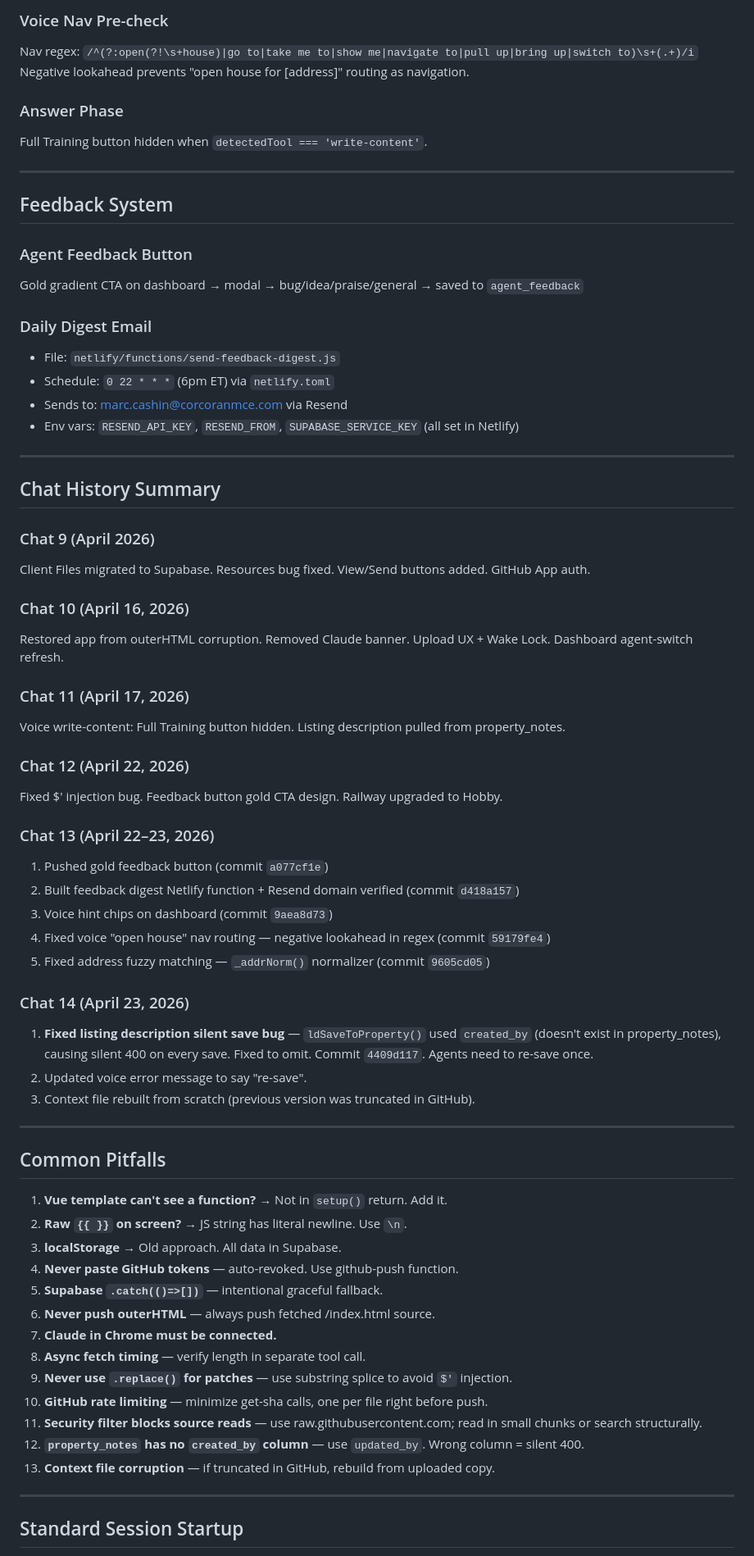
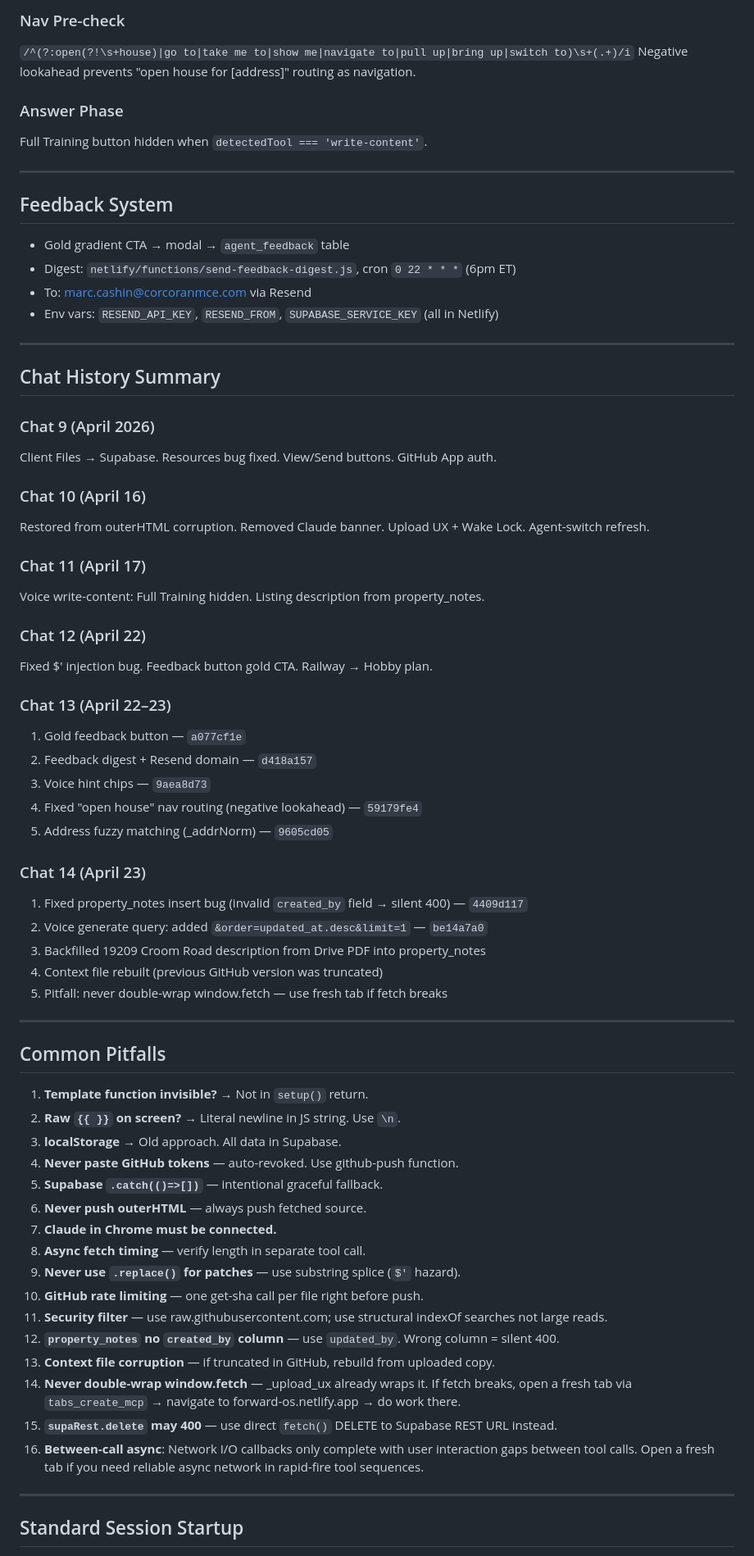
Before and after one commit to marccashin/forward-os, a Markdown page: FORWARD_OS_CONTEXT.md, the part around one of its changes. Shown at 82% size. Drawn GitHub-style.

Commit message:
Update context: Chat 14 complete — listing description fix + pitfalls

```diff
--- a/FORWARD_OS_CONTEXT.md
+++ b/FORWARD_OS_CONTEXT.md
@@ -141,6 +125,6 @@ Real team: Marc Cashin, Ashling McGowan, Niki Lang, Cesar Rivera, Charlotte Lee,
 
-### Voice Nav Pre-check
-Nav regex: `/^(?:open(?!\s+house)|go to|take me to|show me|navigate to|pull up|bring up|switch to)\s+(.+)/i`
+### Nav Pre-check
+`/^(?:open(?!\s+house)|go to|take me to|show me|navigate to|pull up|bring up|switch to)\s+(.+)/i`
 Negative lookahead prevents "open house for [address]" routing as navigation.
 
 ### Answer Phase
@@ -149,61 +133,61 @@ Full Training button hidden when `detectedTool === 'write-content'`.
 ---
 
 ## Feedback System
-
-### Agent Feedback Button
-Gold gradient CTA on dashboard → modal → bug/idea/praise/general → saved to `agent_feedback`
-
-### Daily Digest Email
-- File: `netlify/functions/send-feedback-digest.js`
-- Schedule: `0 22 * * *` (6pm ET) via `netlify.toml`
-- Sends to: marc.cashin@corcoranmce.com via Resend
-- Env vars: `RESEND_API_KEY`, `RESEND_FROM`, `SUPABASE_SERVICE_KEY` (all set in Netlify)
+- Gold gradient CTA → modal → `agent_feedback` table
+- Digest: `netlify/functions/send-feedback-digest.js`, cron `0 22 * * *` (6pm ET)
+- To: marc.cashin@corcoranmce.com via Resend
+- Env vars: `RESEND_API_KEY`, `RESEND_FROM`, `SUPABASE_SERVICE_KEY` (all in Netlify)
 
 ---
 
 ## Chat History Summary
 
 ### Chat 9 (April 2026)
-Client Files migrated to Supabase. Resources bug fixed. View/Send buttons added. GitHub App auth.
+Client Files → Supabase. Resources bug fixed. View/Send buttons. GitHub App auth.
 
-### Chat 10 (April 16, 2026)
-Restored app from outerHTML corruption. Removed Claude banner. Upload UX + Wake Lock. Dashboard agent-switch refresh.
+### Chat 10 (April 16)
+Restored from outerHTML corruption. Removed Claude banner. Upload UX + Wake Lock. Agent-switch refresh.
 
-### Chat 11 (April 17, 2026)
-Voice write-content: Full Training button hidden. Listing description pulled from property_notes.
+### Chat 11 (April 17)
+Voice write-content: Full Training hidden. Listing description from property_notes.
 
-### Chat 12 (April 22, 2026)
-Fixed $' injection bug. Feedback button gold CTA design. Railway upgraded to Hobby.
+### Chat 12 (April 22)
+Fixed $' injection bug. Feedback button gold CTA. Railway → Hobby plan.
 
-### Chat 13 (April 22–23, 2026)
-1. Pushed gold feedback button (commit `a077cf1e`)
-2. Built feedback digest Netlify function + Resend domain verified (commit `d418a157`)
-3. Voice hint chips on dashboard (commit `9aea8d73`)
-4. Fixed voice "open house" nav routing — negative lookahead in regex (commit `59179fe4`)
-5. Fixed address fuzzy matching — `_addrNorm()` normalizer (commit `9605cd05`)
+### Chat 13 (April 22–23)
+1. Gold feedback button — `a077cf1e`
+2. Feedback digest + Resend domain — `d418a157`
+3. Voice hint chips — `9aea8d73`
+4. Fixed "open house" nav routing (negative lookahead) — `59179fe4`
+5. Address fuzzy matching (_addrNorm) — `9605cd05`
 
-### Chat 14 (April 23, 2026)
-1. **Fixed listing description silent save bug** — `ldSaveToProperty()` used `created_by` (doesn't exist in property_notes), causing silent 400 on every save. Fixed to omit. Commit `4409d117`. Agents need to re-save once.
-2. Updated voice error message to say "re-save".
-3. Context file rebuilt from scratch (previous version was truncated in GitHub).
+### Chat 14 (April 23)
+1. Fixed property_notes insert bug (invalid `created_by` field → silent 400) — `4409d117`
+2. Voice generate query: added `&order=updated_at.desc&limit=1` — `be14a7a0`
+3. Backfilled 19209 Croom Road description from Drive PDF into property_notes
+4. Context file rebuilt (previous GitHub version was truncated)
+5. Pitfall: never double-wrap window.fetch — use fresh tab if fetch breaks
 
 ---
 
 ## Common Pitfalls
 
-1. **Vue template can't see a function?** → Not in `setup()` return. Add it.
-2. **Raw `{{ }}` on screen?** → JS string has literal newline. Use `\n`.
+1. **Template function invisible?** → Not in `setup()` return.
+2. **Raw `{{ }}` on screen?** → Literal newline in JS string. Use `\n`.
 3. **localStorage** → Old approach. All data in Supabase.
 4. **Never paste GitHub tokens** — auto-revoked. Use github-push function.
 5. **Supabase `.catch(()=>[])`** — intentional graceful fallback.
-6. **Never push outerHTML** — always push fetched /index.html source.
+6. **Never push outerHTML** — always push fetched source.
 7. **Claude in Chrome must be connected.**
 8. **Async fetch timing** — verify length in separate tool call.
-9. **Never use `.replace()` for patches** — use substring splice to avoid `$'` injection.
-10. **GitHub rate limiting** — minimize get-sha calls, one per file right before push.
-11. **Security filter blocks source reads** — use raw.githubusercontent.com; read in small chunks or search structurally.
-12. **`property_notes` has no `created_by` column** — use `updated_by`. Wrong column = silent 400.
+9. **Never use `.replace()` for patches** — use substring splice (`$'` hazard).
+10. **GitHub rate limiting** — one get-sha call per file right before push.
+11. **Security filter** — use raw.githubusercontent.com; use structural indexOf searches not large reads.
+12. **`property_notes` no `created_by` column** — use `updated_by`. Wrong column = silent 400.
 13. **Context file corruption** — if truncated in GitHub, rebuild from uploaded copy.
+14. **Never double-wrap window.fetch** — _upload_ux already wraps it. If fetch breaks, open a fresh tab via `tabs_create_mcp` → navigate to forward-os.netlify.app → do work there.
+15. **`supaRest.delete` may 400** — use direct `fetch()` DELETE to Supabase REST URL instead.
+16. **Between-call async**: Network I/O callbacks only complete with user interaction gaps between tool calls. Open a fresh tab if you need reliable async network in rapid-fire tool sequences.
 
 ---
 
```
Also changed, not shown: other parts of FORWARD_OS_CONTEXT.md (+47 -63 lines).
